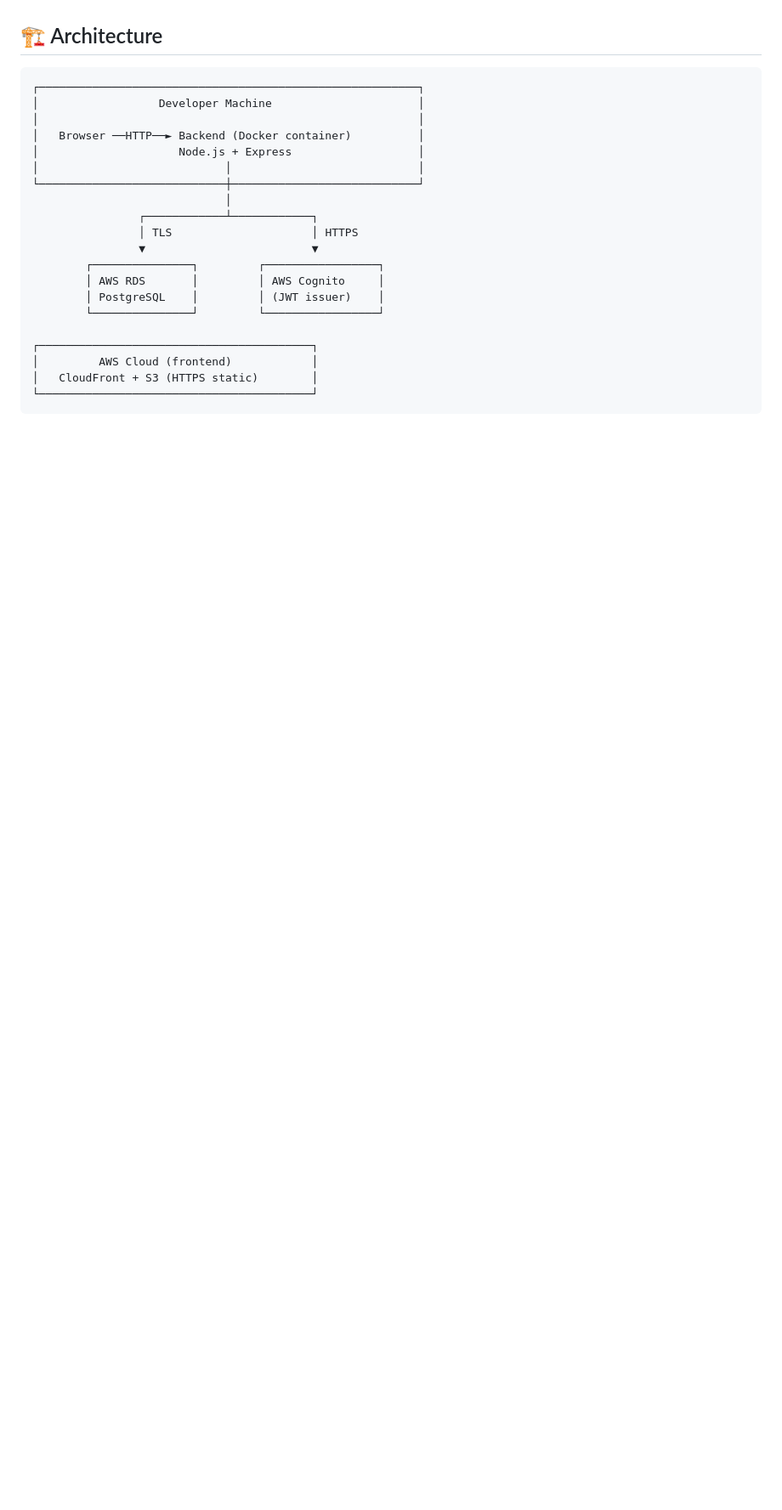
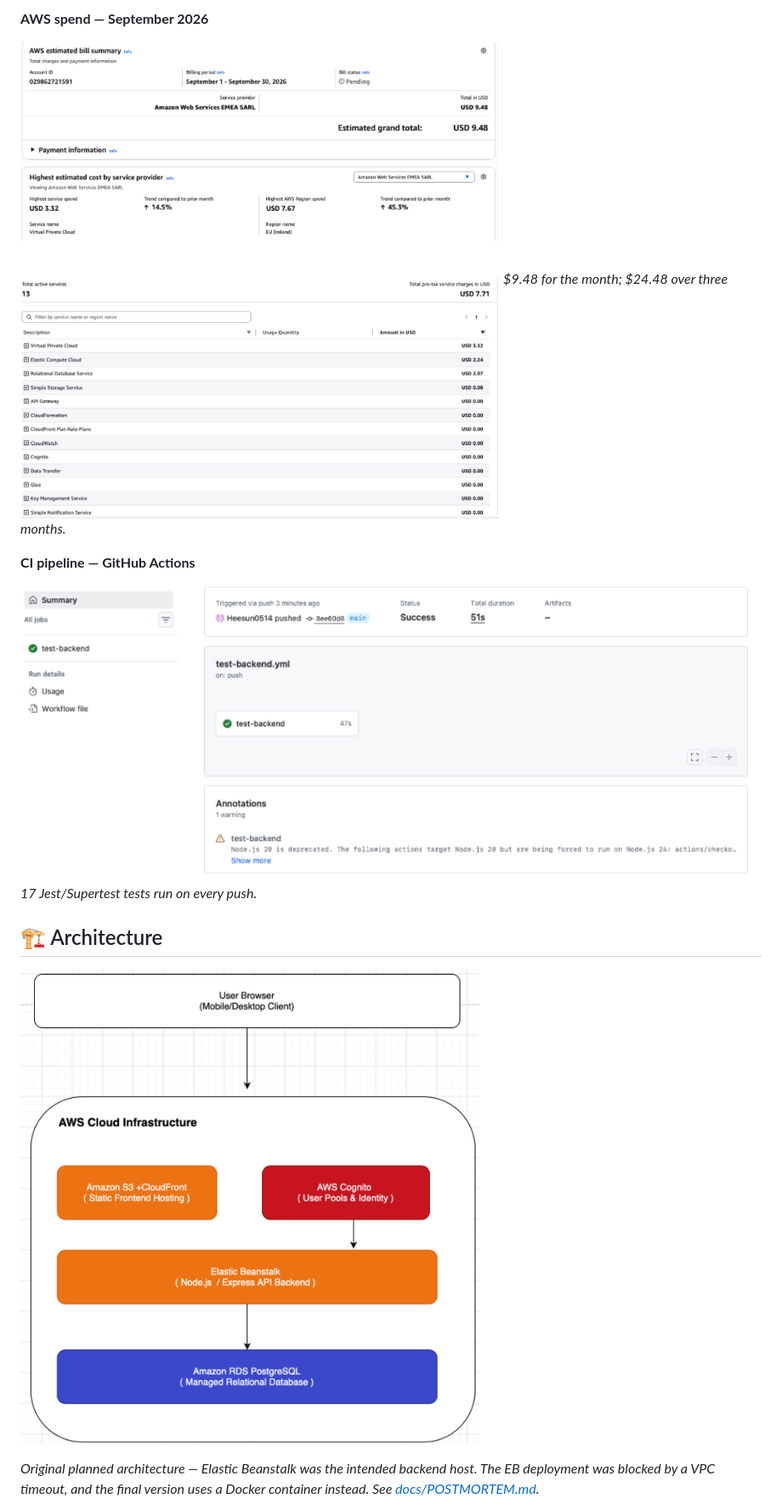
Before and after one commit to Heesun0514/Daycare-Digital-Logbook-AWS-Cloud-Migration, a Markdown page: README.md, the part around one of its changes. Shown at 85% size. Drawn GitHub-style; blank space fills up the shorter version.

Commit message:
README Add screenshot

````diff
--- a/README.md
+++ b/README.md
@@ -51,26 +65,19 @@ automated compliance reporting addresses the gap.
+**AWS spend — September 2026**
+
+![AWS Billing](docs/screenshots/aws-billing.png)
+*$9.48 for the month; $24.48 over three months.*
+
+**CI pipeline — GitHub Actions**
+
+![CI Pipeline](docs/screenshots/github-actions.png)
+*17 Jest/Supertest tests run on every push.*
+
+
+
 
 ## 🏗 Architecture
 
-```
-┌─────────────────────────────────────────────────────────┐
-│                  Developer Machine                      │
-│                                                         │
-│   Browser ──HTTP──► Backend (Docker container)          │
-│                     Node.js + Express                   │
-│                            │                            │
-└────────────────────────────┼────────────────────────────┘
-                             │
-                ┌────────────┴────────────┐
-                │ TLS                     │ HTTPS
-                ▼                         ▼
-        ┌───────────────┐         ┌─────────────────┐
-        │ AWS RDS       │         │ AWS Cognito     │
-        │ PostgreSQL    │         │ (JWT issuer)    │
-        └───────────────┘         └─────────────────┘
+![Original planned architecture](docs/screenshots/aws-architecture.png)
 
-┌─────────────────────────────────────────┐
-│         AWS Cloud (frontend)            │
-│   CloudFront + S3 (HTTPS static)        │
-└─────────────────────────────────────────┘
-```
+*Original planned architecture — Elastic Beanstalk was the intended backend host. The EB deployment was blocked by a VPC timeout, and the final version uses a Docker container instead. See [docs/POSTMORTEM.md](docs/POSTMORTEM.md).*
 
````
Also changed, not shown: other parts of README.md (+23 -1 lines).
